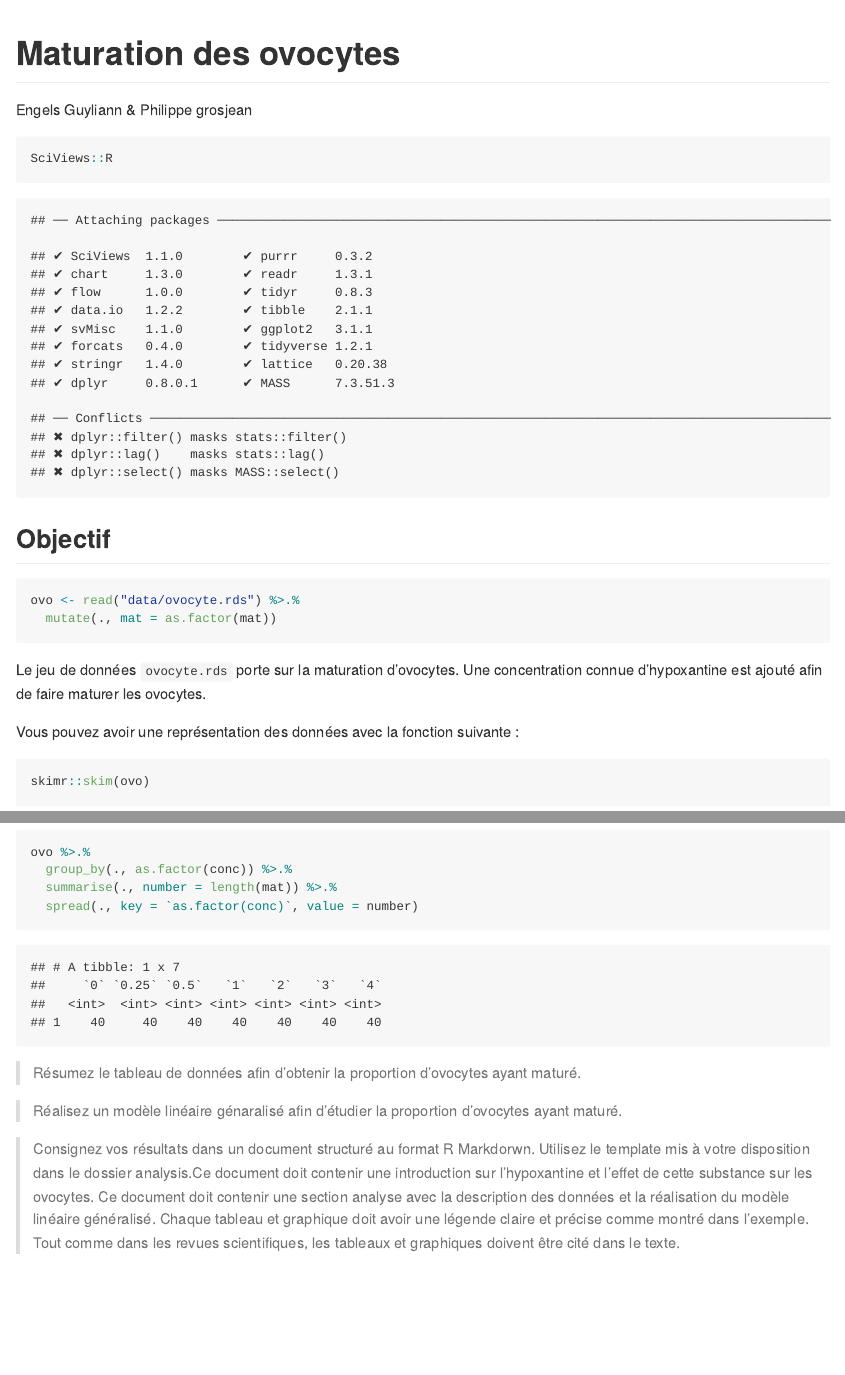
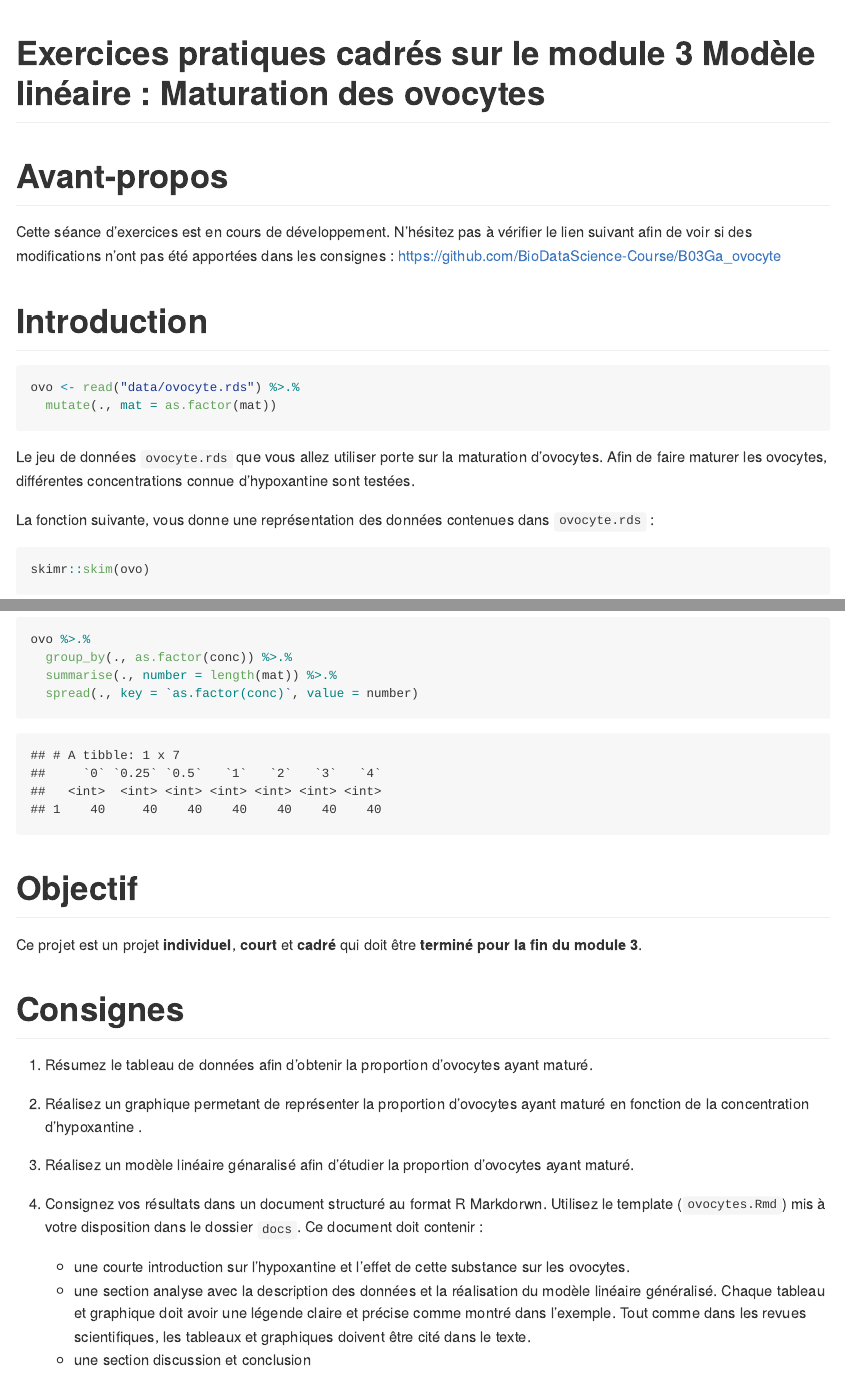
Before and after one commit to VictorWilmet/B03Ga_ovocyte, an R Markdown document (README.Rmd): the page in a window 1100 px wide, from its top, and a second part further down, joined at a grey line. The pictures show the output file README.md that the author committed with the source, drawn offline in the style of GitHub.

Commit message:
version 2020 de l'exercice ovocyte

````diff
--- a/README.Rmd
+++ b/README.Rmd
@@ -1,27 +1,29 @@
 ---
-title: "Maturation des ovocytes"
-author: "Engels Guyliann & Philippe grosjean"
+title: "Exercices pratiques cadrés sur le module 3 Modèle linéaire  : Maturation des ovocytes"
 output: github_document
 ---
 
 <!--- do not edit readme.md ---->
 
 
-```{r setup}
+```{r setup, include = FALSE}
 SciViews::R
 ```
 
+# Avant-propos
 
-## Objectif
+Cette séance d'exercices est en cours de développement. N'hésitez pas à vérifier le lien suivant afin de voir si des modifications n'ont pas été apportées dans les consignes : https://github.com/BioDataScience-Course/B03Ga_ovocyte
+
+# Introduction
 
 ```{r}
 ovo <- read("data/ovocyte.rds") %>.%
   mutate(., mat = as.factor(mat))
 ```
 
-Le jeu de données `ovocyte.rds` porte sur la maturation d'ovocytes. Une concentration connue d'hypoxantine est ajouté afin de faire maturer les ovocytes.
+Le jeu de données `ovocyte.rds` que vous allez utiliser porte sur la maturation d'ovocytes. Afin de faire maturer les ovocytes, différentes concentrations connue d'hypoxantine sont testées.
 
-Vous pouvez avoir une représentation des données avec la fonction suivante :
+La fonction suivante, vous donne une représentation des données contenues dans `ovocyte.rds` :
 
 ```{r, echo = TRUE}
 skimr::skim(ovo)
@@ -41,8 +43,21 @@ ovo %>.%
   spread(., key = `as.factor(conc)`, value = number)
 ```
 
-> Résumez le tableau de données afin d'obtenir la proportion d'ovocytes ayant maturé.
 
-> Réalisez un modèle linéaire génaralisé afin d'étudier la proportion d'ovocytes ayant maturé.
+# Objectif
 
-> Consignez vos résultats dans un document structuré au format R Markdorwn. Utilisez le template mis à votre disposition dans le dossier analysis.Ce document doit contenir une introduction sur l'hypoxantine et l'effet de cette substance sur les ovocytes. Ce document doit contenir une section analyse avec la description des données et la réalisation du modèle linéaire généralisé. Chaque tableau et graphique doit avoir une légende claire et précise comme montré dans l'exemple. Tout comme dans les revues scientifiques, les tableaux et graphiques doivent être cité dans le texte.
+Ce projet est un projet **individuel**, **court** et **cadré** qui doit être **terminé pour la fin du module 3**.
+
+# Consignes
+
+1. Résumez le tableau de données afin d'obtenir la proportion d'ovocytes ayant maturé.
+
+1. Réalisez un graphique permetant de représenter  la proportion d'ovocytes ayant maturé en fonction de la concentration d'hypoxantine .
+
+1. Réalisez un modèle linéaire génaralisé afin d'étudier la proportion d'ovocytes ayant maturé.
+
+1. Consignez vos résultats dans un document structuré au format R Markdorwn. Utilisez le template (`ovocytes.Rmd`) mis à votre disposition dans le dossier `docs`. Ce document doit contenir :
+
+    - une courte introduction sur l'hypoxantine et l'effet de cette substance sur les ovocytes.
+    - une section analyse avec la description des données et la réalisation du modèle linéaire généralisé. Chaque tableau et graphique doit avoir une légende claire et précise comme montré dans l'exemple. Tout comme dans les revues scientifiques, les tableaux et graphiques doivent être cité dans le texte.
+    - une section discussion et conclusion
````
Also changed, not shown: README.md, docs/_bookdown.yml (renamed from analysis/_bookdown.yml), docs/ovocytes.Rmd (renamed from analysis/ovocytes.Rmd), docs/references.bib (renamed from analysis/references.bib), README.Rmd (2 more changed lines), 2 other files.
